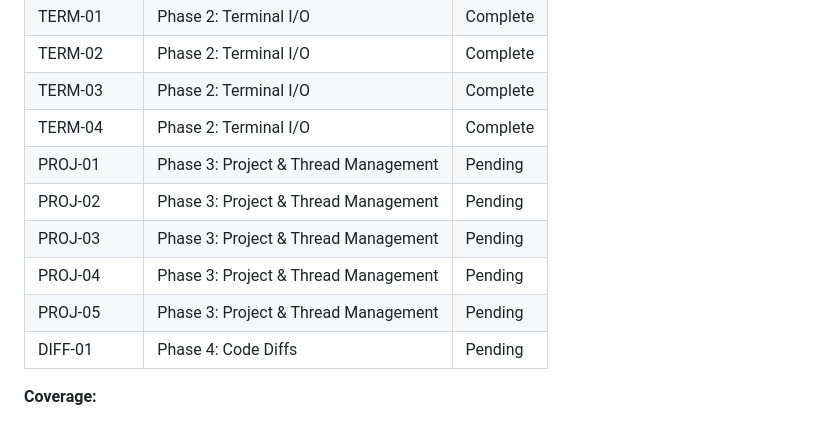
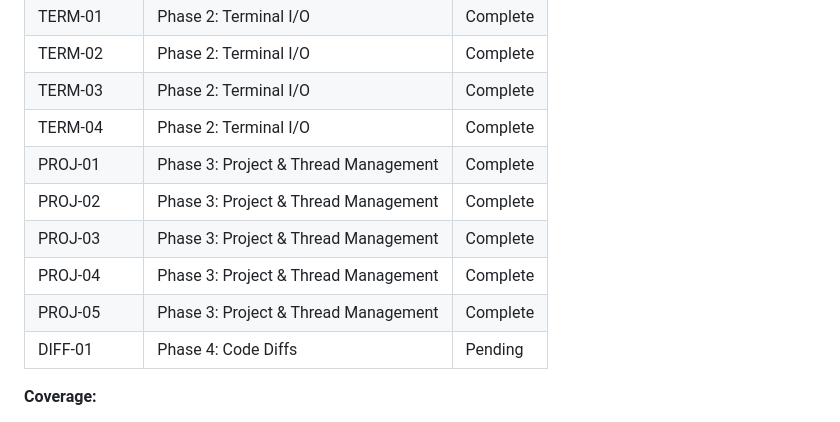
Before and after one commit to oisincoveney/oisin-ui, a Markdown page: .planning/REQUIREMENTS.md, the part around one of its changes. Rendered like a GitHub page.

Commit message:
docs(03): complete project-and-thread-management phase

```diff
--- a/.planning/REQUIREMENTS.md
+++ b/.planning/REQUIREMENTS.md
@@ -76,11 +76,11 @@ Which phases cover which requirements. Updated during roadmap creation.
 | TERM-02 | Phase 2: Terminal I/O | Complete |
 | TERM-03 | Phase 2: Terminal I/O | Complete |
 | TERM-04 | Phase 2: Terminal I/O | Complete |
-| PROJ-01 | Phase 3: Project & Thread Management | Pending |
-| PROJ-02 | Phase 3: Project & Thread Management | Pending |
-| PROJ-03 | Phase 3: Project & Thread Management | Pending |
-| PROJ-04 | Phase 3: Project & Thread Management | Pending |
-| PROJ-05 | Phase 3: Project & Thread Management | Pending |
+| PROJ-01 | Phase 3: Project & Thread Management | Complete |
+| PROJ-02 | Phase 3: Project & Thread Management | Complete |
+| PROJ-03 | Phase 3: Project & Thread Management | Complete |
+| PROJ-04 | Phase 3: Project & Thread Management | Complete |
+| PROJ-05 | Phase 3: Project & Thread Management | Complete |
 | DIFF-01 | Phase 4: Code Diffs | Pending |
 
 **Coverage:**
```
Also changed, not shown: other parts of .planning/REQUIREMENTS.md (+6 -6 lines), 1 other file.
